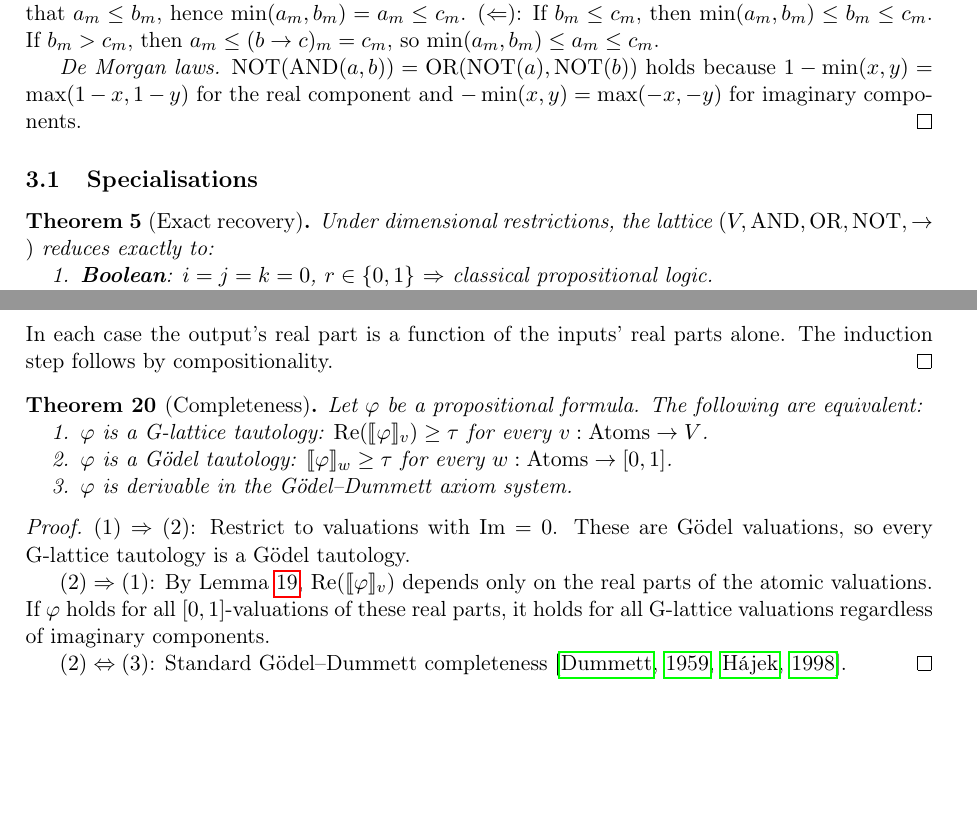
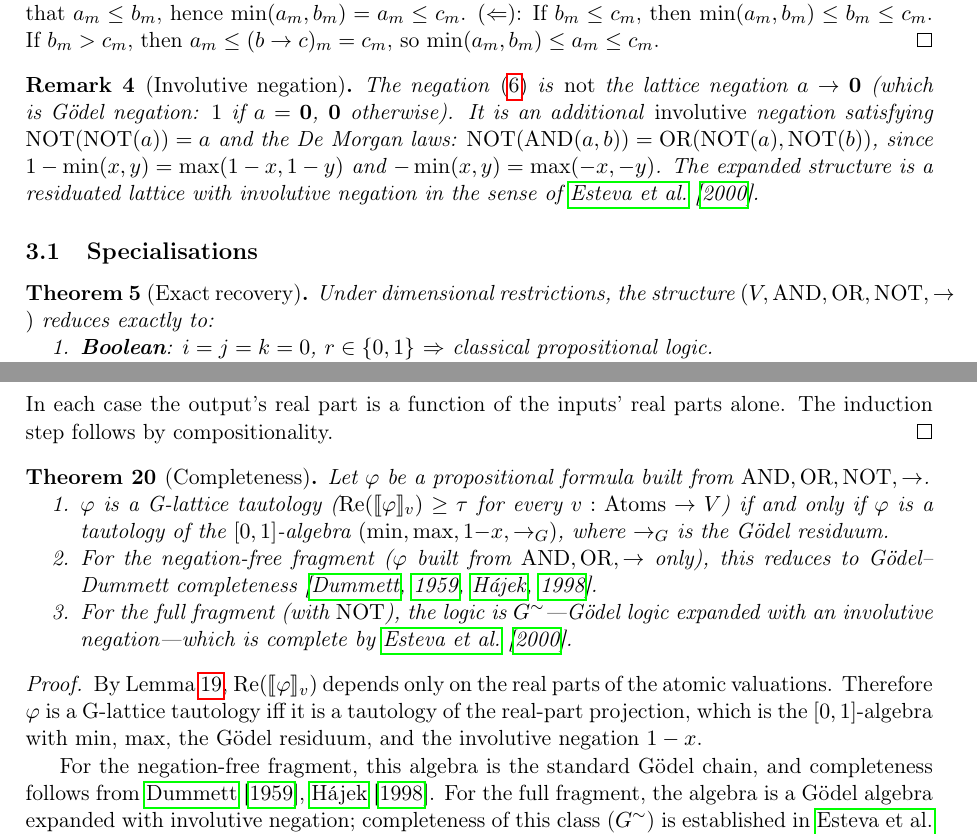
Before and after one commit to arturoornelasb/quaternionic-logic-paper, a LaTeX paper (paper/quaternionic_logic.tex): two parts of pages 3 and 5 of 9, joined at a grey line, cut so that both start at the same text, the shorter picture padded with empty space. Compiled offline with pdfLaTeX.

Commit message:
Fix completeness: logic is G~ (Gödel + involutive negation), not Gödel-Dummett
The paper's NOT = 1-x is involutive, not the Gödel negation a→0.
These have different tautologies (e.g., double negation holds in G~
but not in Gödel; contraposition holds in Gödel but not in G~).

Changes:
- Completeness theorem restructured: negation-free fragment → Gödel-
  Dummett (Dummett 1959, Hájek 1998); full fragment → G~ (Esteva,
  Godo, Hájek & Navara 2000)
- NOT removed from residuated lattice signature (Prop 1), added as
  separate involutive negation (Remark 7) citing Esteva et al.
- Computation table: "6 logics" → "2 exact + 4 interpretive"
- Abstract: "No exact precedent" → "To our knowledge, no precedent"
- Esteva et al. 2000 added to bibliography

Co-Authored-By: Claude Opus 4.6 <noreply@anthropic.com>

```diff
--- a/paper/quaternionic_logic.tex
+++ b/paper/quaternionic_logic.tex
@@ -226,18 +218,26 @@ $a_m\leq b_m$, hence $\min(a_m,b_m)=a_m\leq c_m$.
 $(\Leftarrow)$: If $b_m\leq c_m$, then $\min(a_m,b_m)\leq b_m\leq c_m$.
 If $b_m>c_m$, then $a_m\leq(b\to c)_m=c_m$, so
 $\min(a_m,b_m)\leq a_m\leq c_m$.
+\end{proof}
 
-\emph{De Morgan laws.}
-$\mathrm{NOT}(\mathrm{AND}(a,b))=\mathrm{OR}(\mathrm{NOT}(a),\mathrm{NOT}(b))$
-holds because $1-\min(x,y)=\max(1-x,1-y)$ for the real component and
-$-\min(x,y)=\max(-x,-y)$ for imaginary components.
-\end{proof}
+\begin{remark}[Involutive negation]
+\label{rem:negation}
+The negation~\eqref{eq:not} is \emph{not} the lattice negation
+$a\to\mathbf{0}$ (which is G\"odel negation: $1$ if $a=\mathbf{0}$,
+$\mathbf{0}$ otherwise). It is an additional \emph{involutive}
+negation satisfying $\mathrm{NOT}(\mathrm{NOT}(a))=a$ and the
+De Morgan laws:
+$\mathrm{NOT}(\mathrm{AND}(a,b))=\mathrm{OR}(\mathrm{NOT}(a),\mathrm{NOT}(b))$,
+since $1-\min(x,y)=\max(1-x,1-y)$ and $-\min(x,y)=\max(-x,-y)$.
+The expanded structure is a residuated lattice with involutive
+negation in the sense of \citet{esteva2000}.
+\end{remark}
 
 \subsection{Specialisations}
 
 \begin{theorem}[Exact recovery]
 \label{thm:recovery}
-Under dimensional restrictions, the lattice $(V,\mathrm{AND},\mathrm{OR},\mathrm{NOT},\to)$ reduces exactly to:
+Under dimensional restrictions, the structure $(V,\mathrm{AND},\mathrm{OR},\mathrm{NOT},\to)$ reduces exactly to:
 \begin{enumerate}[nosep]
 \item \textbf{Boolean}: $i=j=k=0$, $r\in\{0,1\}$
   $\Rightarrow$ classical propositional logic.
@@ -472,27 +472,37 @@ real parts alone. The induction step follows by compositionality.
 
 \begin{theorem}[Completeness]
 \label{thm:completeness}
-Let $\varphi$ be a propositional formula. The following are equivalent:
+Let $\varphi$ be a propositional formula built from
+$\mathrm{AND},\mathrm{OR},\mathrm{NOT},\to$.
 \begin{enumerate}[nosep]
-\item $\varphi$ is a G-lattice tautology: $\Real(\llbracket\varphi\rrbracket_v)\geq\tau$ for every $v:\mathrm{Atoms}\to V$.
-\item $\varphi$ is a G\"odel tautology: $\llbracket\varphi\rrbracket_w\geq\tau$ for every $w:\mathrm{Atoms}\to[0,1]$.
-\item $\varphi$ is derivable in the G\"odel--Dummett axiom system.
+\item $\varphi$ is a G-lattice tautology
+  ($\Real(\llbracket\varphi\rrbracket_v)\geq\tau$ for every
+  $v:\mathrm{Atoms}\to V$)
+  if and only if $\varphi$ is a tautology of the $[0,1]$-algebra
+  $(\min,\max,1{-}x,\to_G)$, where $\to_G$ is the G\"odel
+  residuum.
+\item For the negation-free fragment
+  ($\varphi$ built from $\mathrm{AND},\mathrm{OR},\to$ only),
+  this reduces to G\"odel--Dummett completeness
+  \citep{dummett1959,hajek1998}.
+\item For the full fragment (with $\mathrm{NOT}$), the logic is
+  $G^\sim$---G\"odel logic expanded with an involutive negation---which
+  is complete by \citet{esteva2000}.
 \end{enumerate}
 \end{theorem}
 
 \begin{proof}
-$(1)\Rightarrow(2)$: Restrict to valuations with $\Imag=0$.
-These are G\"odel valuations, so every G-lattice tautology is a
-G\"odel tautology.
+By Lemma~\ref{lem:re-indep}, $\Real(\llbracket\varphi\rrbracket_v)$
+depends only on the real parts of the atomic valuations. Therefore
+$\varphi$ is a G-lattice tautology iff it is a tautology of the
+real-part projection, which is the $[0,1]$-algebra with $\min$,
+$\max$, the G\"odel residuum, and the involutive negation $1-x$.
 
-$(2)\Rightarrow(1)$: By Lemma~\ref{lem:re-indep},
-$\Real(\llbracket\varphi\rrbracket_v)$ depends only on the real
-parts of the atomic valuations. If $\varphi$ holds for all
-$[0,1]$-valuations of these real parts, it holds for all G-lattice
-valuations regardless of imaginary components.
-
-$(2)\Leftrightarrow(3)$: Standard G\"odel--Dummett completeness
-\citep{dummett1959,hajek1998}.
+For the negation-free fragment, this algebra is the standard G\"odel
+chain, and completeness follows from \citet{dummett1959,hajek1998}.
+For the full fragment, the algebra is a G\"odel algebra expanded with
+involutive negation; completeness of this class ($G^\sim$) is
+established in \citet{esteva2000}.
 \end{proof}
 
 \begin{remark}
```
Also changed, not shown: paper/quaternionic_logic.pdf, paper/quaternionic_logic.tex (40 more changed lines).
